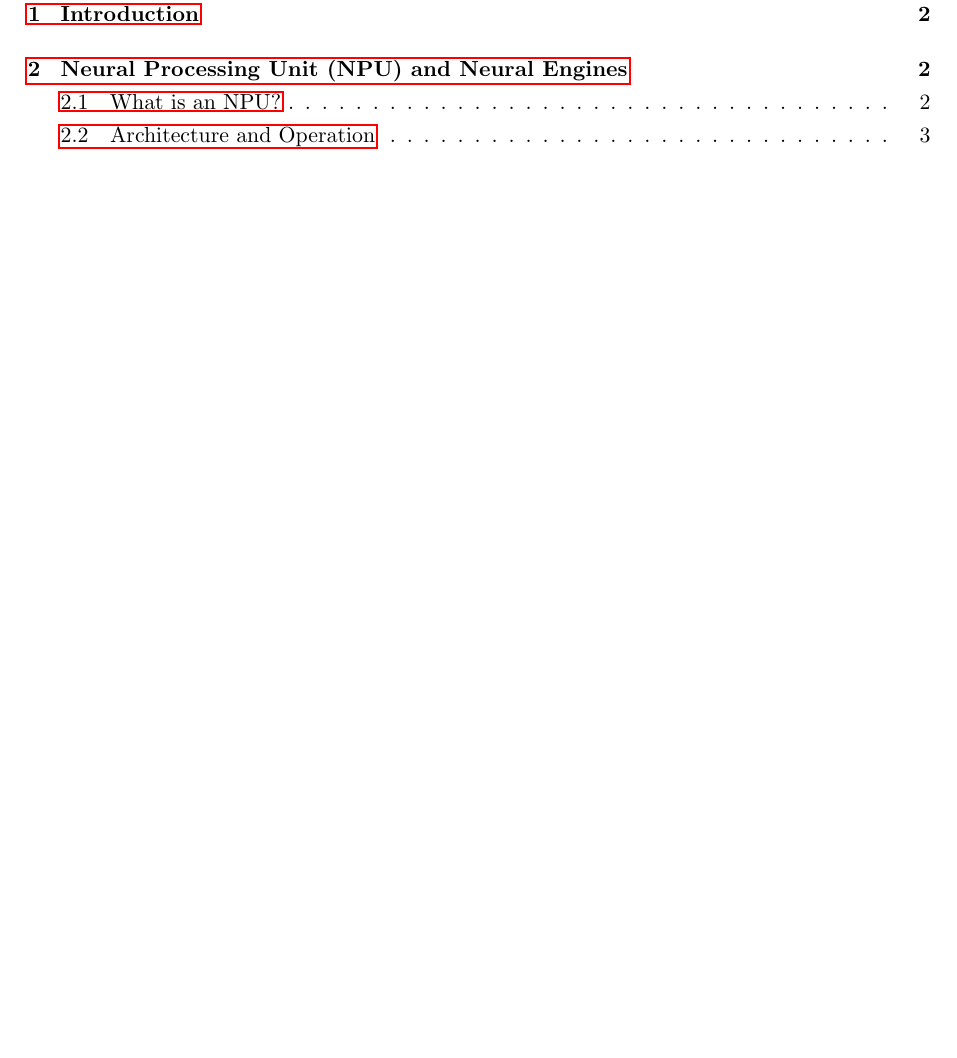
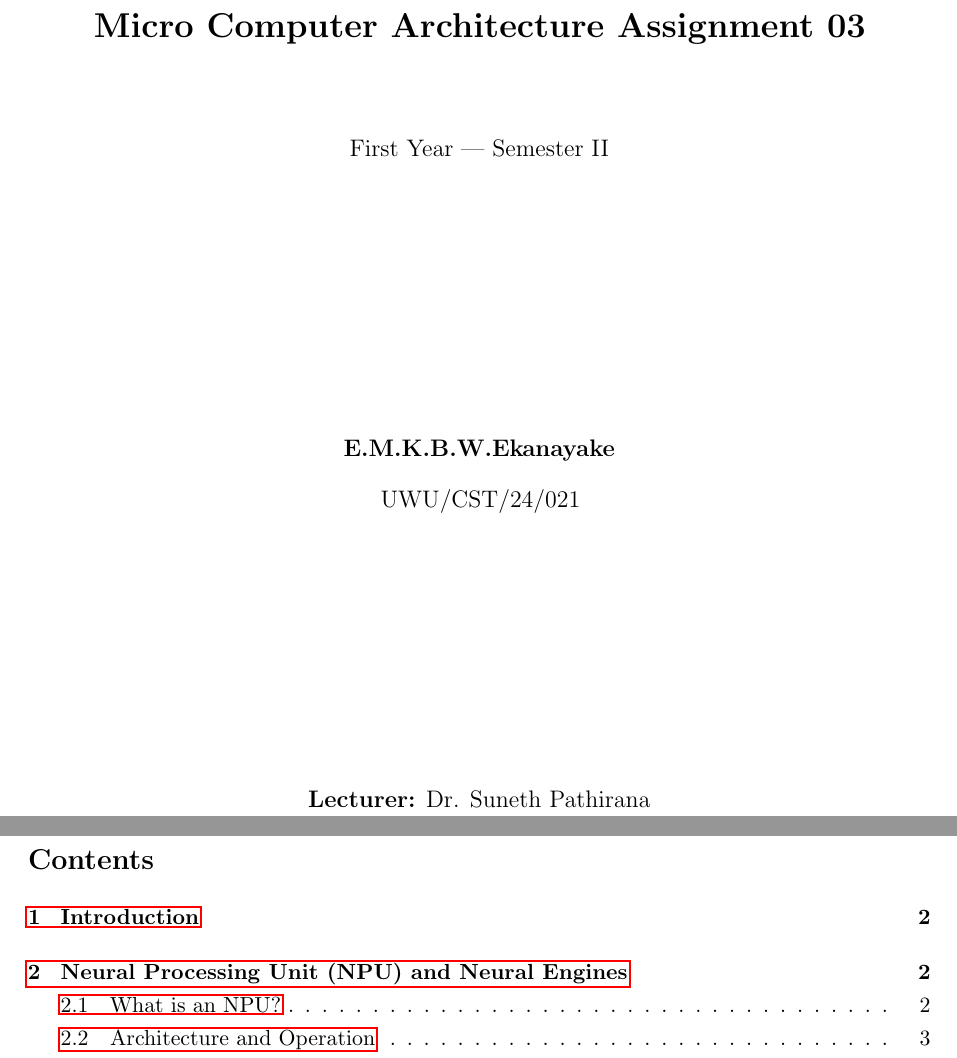
Before and after one commit to kaanthaekanayake/Micro-Computer-Architecture-Study, a LaTeX document (main.tex): part of page 1 of 10 before the commit and two parts of pages 1 and 2 of 11 after it, the two joined at a grey line, cut at the place of the change, the shorter picture padded with empty space. Compiled offline with pdfLaTeX.

Commit message:
add Title page

```diff
--- a/main.tex
+++ b/main.tex
@@ -22,7 +22,30 @@
 \begin{document}
 
 % Title page
+\begin{titlepage}
+    \centering
+    \vspace*{3cm}
+    {\LARGE \textbf{Micro Computer Architecture Assignment 03} \par}
+    \vspace{1.5cm}
 
+    {\large First Year | Semester II\par}
+    \vfil
+
+    {\large
+    \textbf{E.M.K.B.W.Ekanayake}\\[0.3cm]
+    UWU/CST/24/021
+    \par}
+    \vfil
+
+    {\large
+    \textbf{Lecturer:} Dr. Suneth Pathirana
+    \par}
+
+    \vspace*{2cm}
+
+\end{titlepage}
+
+% Context
 \tableofcontents
 \newpage
 \section{Introduction}
```
Also changed, not shown: main.pdf, 6 other files.
